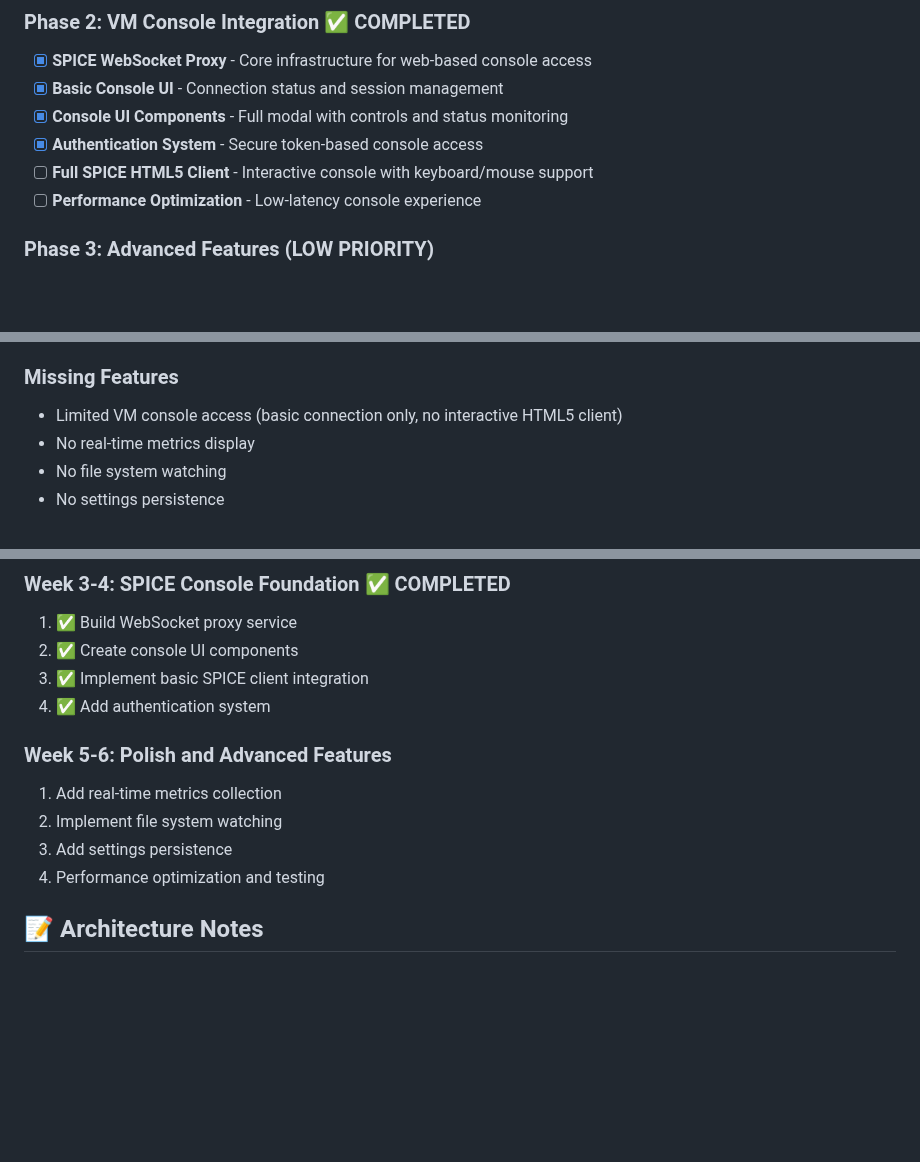
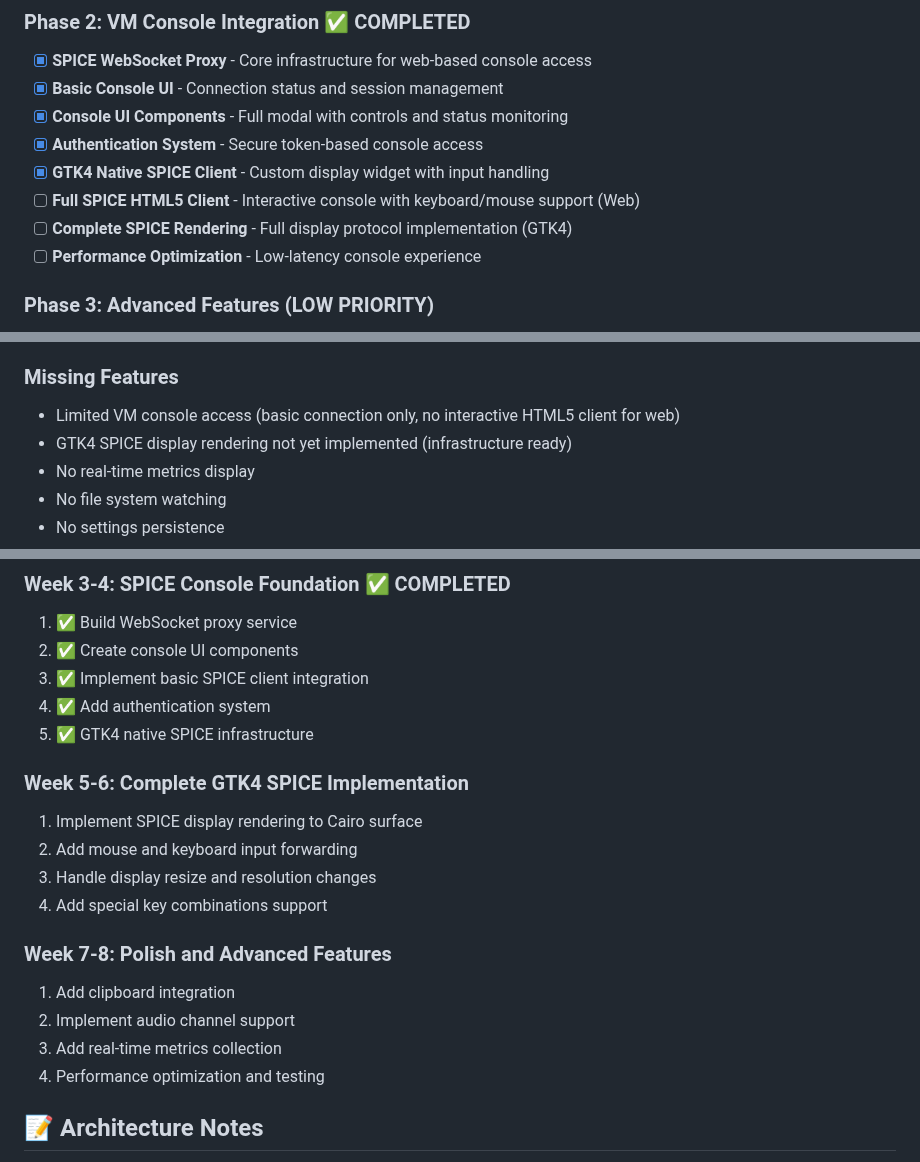
Before and after one commit to arsfeld/quickemu-manager, a Markdown page: TODO.md, 3 parts joined by grey strips. Drawn GitHub-style; blank space fills up the shorter version.

```diff
--- a/TODO.md
+++ b/TODO.md
@@ -31,7 +33,9 @@
 - [x] **Basic Console UI** - Connection status and session management
 - [x] **Console UI Components** - Full modal with controls and status monitoring
 - [x] **Authentication System** - Secure token-based console access
-- [ ] **Full SPICE HTML5 Client** - Interactive console with keyboard/mouse support
+- [x] **GTK4 Native SPICE Client** - Custom display widget with input handling
+- [ ] **Full SPICE HTML5 Client** - Interactive console with keyboard/mouse support (Web)
+- [ ] **Complete SPICE Rendering** - Full display protocol implementation (GTK4)
 - [ ] **Performance Optimization** - Low-latency console experience
 
 ### Phase 3: Advanced Features (LOW PRIORITY)
@@ -74,7 +93,8 @@
 - Missing loading states
 
 ### Missing Features
-- Limited VM console access (basic connection only, no interactive HTML5 client)
+- Limited VM console access (basic connection only, no interactive HTML5 client for web)
+- GTK4 SPICE display rendering not yet implemented (infrastructure ready)
 - No real-time metrics display
 - No file system watching
 - No settings persistence
@@ -101,11 +121,18 @@
 2. ✅ Create console UI components
 3. ✅ Implement basic SPICE client integration
 4. ✅ Add authentication system
+5. ✅ GTK4 native SPICE infrastructure
 
-### Week 5-6: Polish and Advanced Features
-1. Add real-time metrics collection
-2. Implement file system watching
-3. Add settings persistence
+### Week 5-6: Complete GTK4 SPICE Implementation
+1. Implement SPICE display rendering to Cairo surface
+2. Add mouse and keyboard input forwarding
+3. Handle display resize and resolution changes
+4. Add special key combinations support
+
+### Week 7-8: Polish and Advanced Features
+1. Add clipboard integration
+2. Implement audio channel support
+3. Add real-time metrics collection
 4. Performance optimization and testing
 
 ## 📝 Architecture Notes
```
Also changed, not shown: other parts of TODO.md (+34 -2 lines).
